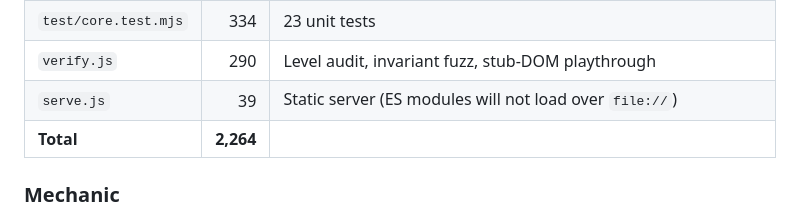
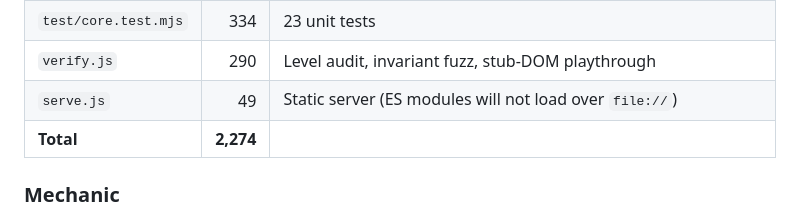
Before and after one commit to 9997433-bit/HL2, a Markdown page: .agent_workspace/round2/opus-parking-prototype-report.md, the part around the change. GitHub-like rendering.

```diff
--- a/.agent_workspace/round2/opus-parking-prototype-report.md
+++ b/.agent_workspace/round2/opus-parking-prototype-report.md
@@ -37,8 +37,8 @@ levels (generated by the solver in this repository).
 | **Playable subtotal** | **1,601** | |
 | `test/core.test.mjs` | 334 | 23 unit tests |
 | `verify.js` | 290 | Level audit, invariant fuzz, stub-DOM playthrough |
-| `serve.js` | 39 | Static server (ES modules will not load over `file://`) |
-| **Total** | **2,264** | |
+| `serve.js` | 49 | Static server (ES modules will not load over `file://`) |
+| **Total** | **2,274** | |
 
 ### Mechanic
 
```
Also changed, not shown: prototypes/parking-jam/README.md (+1 -1 lines).
